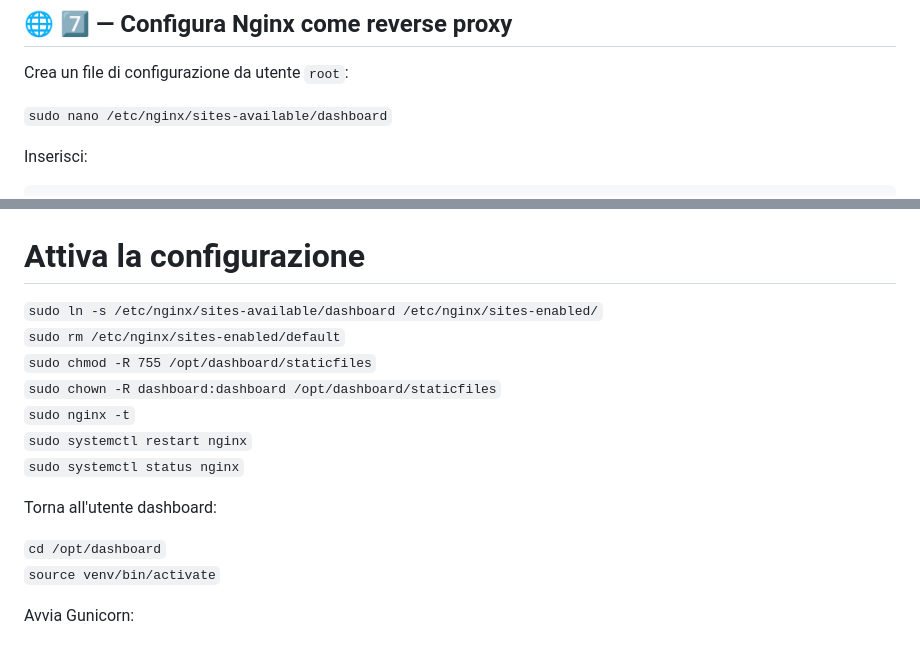
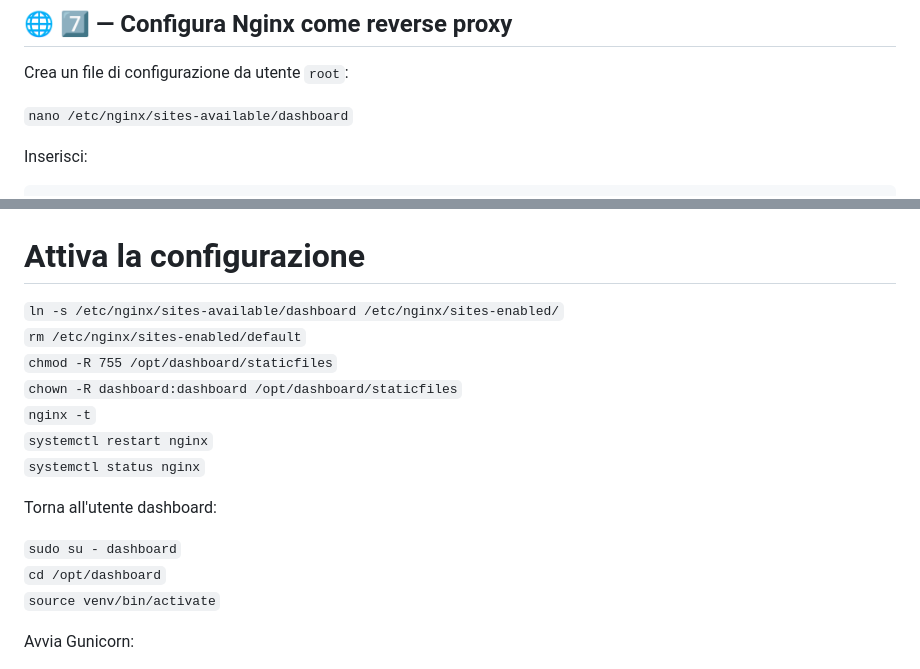
Before and after one commit to turiliffiu/dashboard_project2, a Markdown page: README.md, 2 parts joined by grey strips. Drawn GitHub-style.

```diff
--- a/README.md
+++ b/README.md
@@ -157,7 +157,7 @@ Prova a eseguire l’app:
 
 Crea un file di configurazione da utente `root`:
 
-`sudo nano /etc/nginx/sites-available/dashboard`
+`nano /etc/nginx/sites-available/dashboard`
 
 Inserisci:
 
@@ -198,16 +198,17 @@ Inserisci:
      }
 
 # Attiva la configurazione
-`sudo ln -s /etc/nginx/sites-available/dashboard /etc/nginx/sites-enabled/` <br>
-`sudo rm /etc/nginx/sites-enabled/default` <br>
-`sudo chmod -R 755 /opt/dashboard/staticfiles` <br>
-`sudo chown -R dashboard:dashboard /opt/dashboard/staticfiles` <br>
-`sudo nginx -t` <br>
-`sudo systemctl restart nginx` <br>
-`sudo systemctl status nginx` <br>
+`ln -s /etc/nginx/sites-available/dashboard /etc/nginx/sites-enabled/` <br>
+`rm /etc/nginx/sites-enabled/default` <br>
+`chmod -R 755 /opt/dashboard/staticfiles` <br>
+`chown -R dashboard:dashboard /opt/dashboard/staticfiles` <br>
+`nginx -t` <br>
+`systemctl restart nginx` <br>
+`systemctl status nginx` <br>
 
 Torna all'utente dashboard:
 
+`sudo su - dashboard` <br>
 `cd /opt/dashboard` <br>
 `source venv/bin/activate` <br>
 
```
